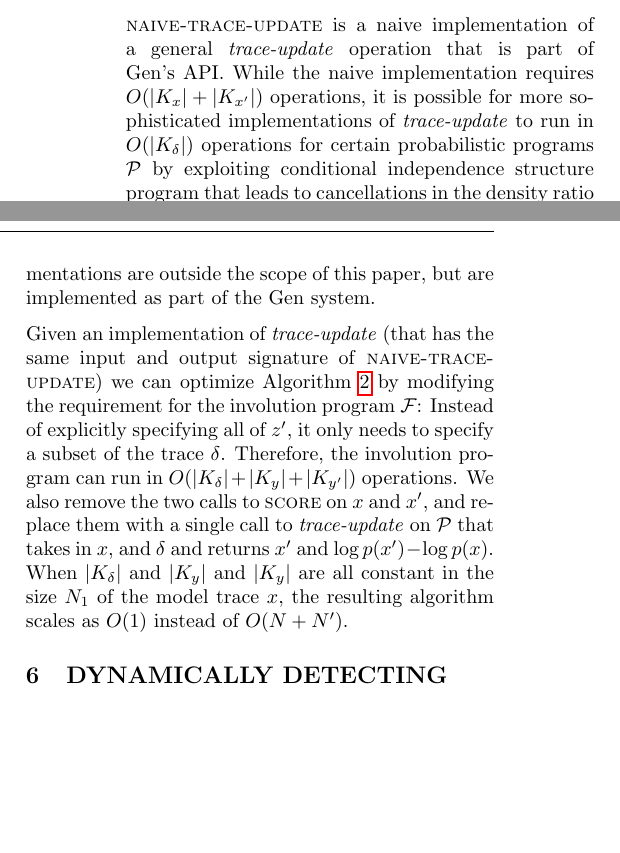
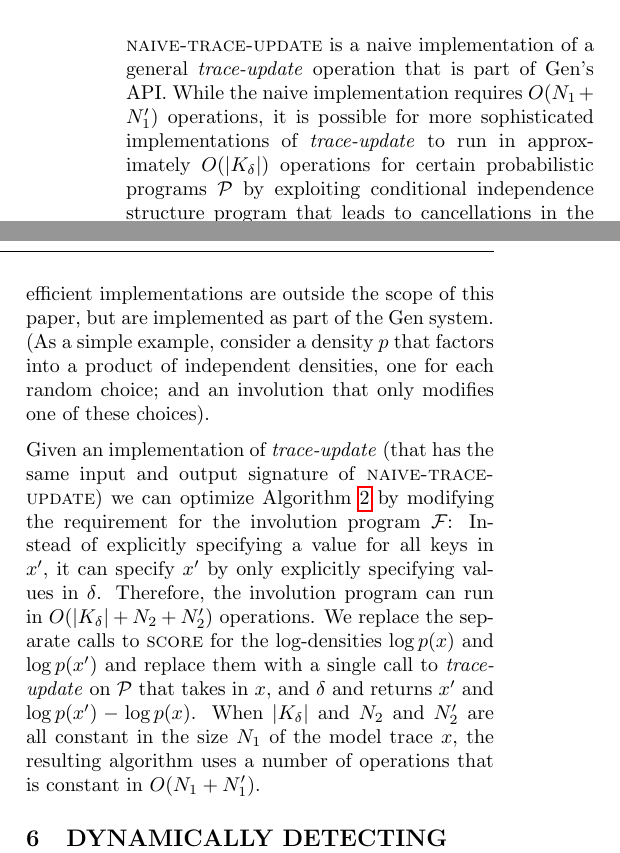
Before and after one commit to probcomp/automated-involutive-mcmc-tex, a LaTeX paper (paper.tex): two parts of the columns of page 12 of 24, joined at a grey line, cut so that both start at the same text, the shorter picture padded with empty space. Compiled offline with pdfLaTeX.

Commit message:
pass over section 5

```diff
--- a/paper.tex
+++ b/paper.tex
@@ -817,15 +817,16 @@ dictionary $\delta$ such that there exists $x' = (\delta \oplus x|_{A})$ for som
 \end{algorithm}
 
 \textproc{naive-trace-update} is a naive implementation of a general \emph{trace-update} operation that is part of Gen's API.
-While the naive implementation requires $O(|K_x| + |K_{x'}|)$ operations, it is possible for more sophisticated implementations of \emph{trace-update} to run in $O(|K_{\delta}|)$ operations for certain probabilistic programs $\mathcal{P}$ by exploiting conditional independence structure program that leads to cancellations in the density ratio $p(x') / p(x)$.
+While the naive implementation requires $O(N_1 + N_1')$ operations, it is possible for more sophisticated implementations of \emph{trace-update} to run in approximately $O(|K_{\delta}|)$ operations for certain probabilistic programs $\mathcal{P}$ by exploiting conditional independence structure program that leads to cancellations in the density ratio $p(x') / p(x)$.
 The details of these more efficient implementations are outside the scope of this paper, but are implemented as part of the Gen system.
+(As a simple example, consider a density $p$ that factors into a product of independent densities, one for each random choice; and an involution that only modifies one of these choices).
 
 Given an implementation of \emph{trace-update} (that has the same input and output signature of \textproc{naive-trace-update}) we can optimize Algorithm~\ref{alg:auto-involutive-mcmc} by
 modifying the requirement for the involution program $\mathcal{F}$:
-Instead of explicitly specifying all of $z'$, it only needs to specify a subset of the trace $\delta$.
-Therefore, the involution program can run in $O(|K_{\delta}| + |K_{y}| + |K_{y'}|)$ operations.
-We also remove the two calls to \textproc{score} on $x$ and $x'$, and replace them with a single call to \emph{trace-update} on $\mathcal{P}$ that takes in $x$, and $\delta$ and returns $x'$ and $\log p(x') - \log p(x)$.
-When $|K_{\delta}|$ and $|K_{y}|$ and $|K_{y}|$ are all constant in the size $N_1$ of the model trace $x$, the resulting algorithm scales as $O(1)$ instead of $O(N + N')$.
+Instead of explicitly specifying a value for all keys in $x'$, it can specify $x'$ by only explicitly specifying values in $\delta$.
+Therefore, the involution program can run in $O(|K_{\delta}| + N_2 + N_2')$ operations.
+We replace the separate calls to \textproc{score} for the log-densities $\log p(x)$ and $\log p(x')$ and replace them with a single call to \emph{trace-update} on $\mathcal{P}$ that takes in $x$, and $\delta$ and returns $x'$ and $\log p(x') - \log p(x)$.
+When $|K_{\delta}|$ and $N_2$ and $N_2'$ are all constant in the size $N_1$ of the model trace $x$, the resulting algorithm uses a number of operations that is constant in $O(N_1 + N_1')$.
 
 \section{DYNAMICALLY DETECTING BUGS IN INVOLUTIONS}
 
```
Also changed, not shown: paper.tex (4 more changed lines).
